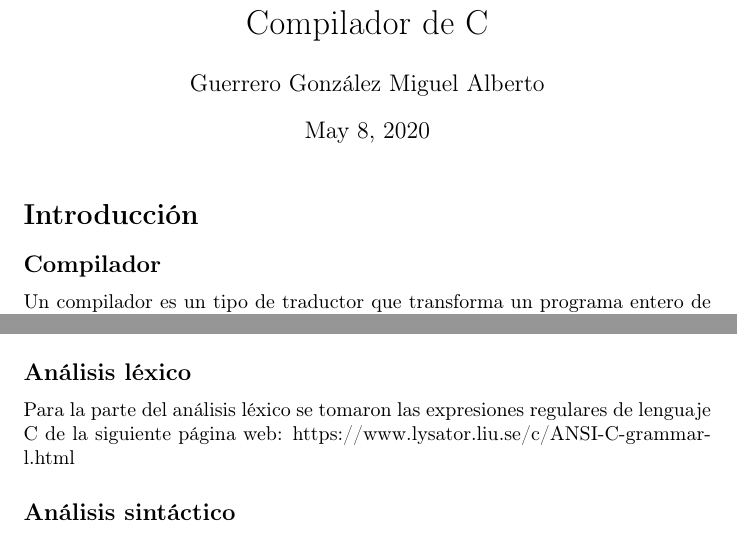
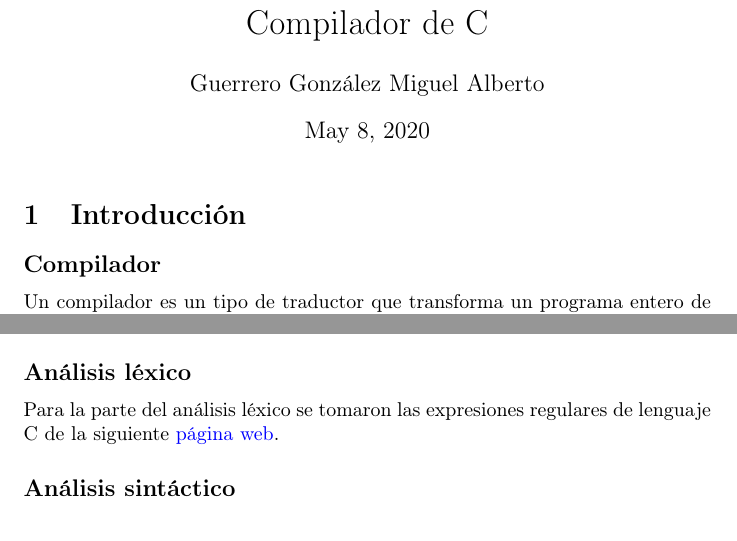
Before and after one commit to AlbertSawZ/C-Compiler, a LaTeX document (Report/Report.tex): two parts of pages 1 and 2 of 2, joined at a grey line, cut so that both start at the same text. Compiled offline with pdfLaTeX.

Commit message:
Trabajando en el reporte; se crea carpeta para el reporte

```diff
--- a/Reporte.tex
+++ b/Report/Report.tex
@@ -7,7 +7,7 @@
     colorlinks=true,
     linkcolor=blue,
     filecolor=magenta,
-    urlcolor=cyan,
+    urlcolor=blue,
 }
 \usepackage[T1]{fontenc}
 \usepackage[utf8]{inputenc}
@@ -20,7 +20,7 @@
 
 \maketitle
 
-\section*{Introducción}
+\section{Introducción} %***********************************************************
 
 \subsection*{Compilador}
 Un compilador es un tipo de traductor que transforma un programa entero de un lenguaje de programación (código fuente) a otro. Usualmente el lenguaje objetivo es código máquina.\cite{compilador_definicion}\\
@@ -48,9 +48,9 @@ Es una herramienta para generar escáneres: programas que reconocen patrones lé
 Es un proyecto creado por GNU y es un programa que genera analizadores sintácticos con propósitos generales. \cite{bison_definicion}\\
 Convierte la descripción de un lenguaje, escrita con una gramática libre LARL, en un programa C que sirve para la creación de un analizador sintáctico o parser.
 
-\section*{Desarrollo}
+\section{Desarrollo} %*************************************************************
 
 \subsection*{Análisis léxico}
-Para la parte del análisis léxico se tomaron las expresiones regulares de lenguaje C de la siguiente página web: https://www.lysator.liu.se/c/ANSI-C-grammar-l.html
+Para la parte del análisis léxico se tomaron las expresiones regulares de lenguaje C de la siguiente \href{https://www.lysator.liu.se/c/ANSI-C-grammar-l.html}{página web}.
 
 \subsection*{Análisis sintáctico}
```
Also changed, not shown: Report/Report.tex (4 more changed lines).
